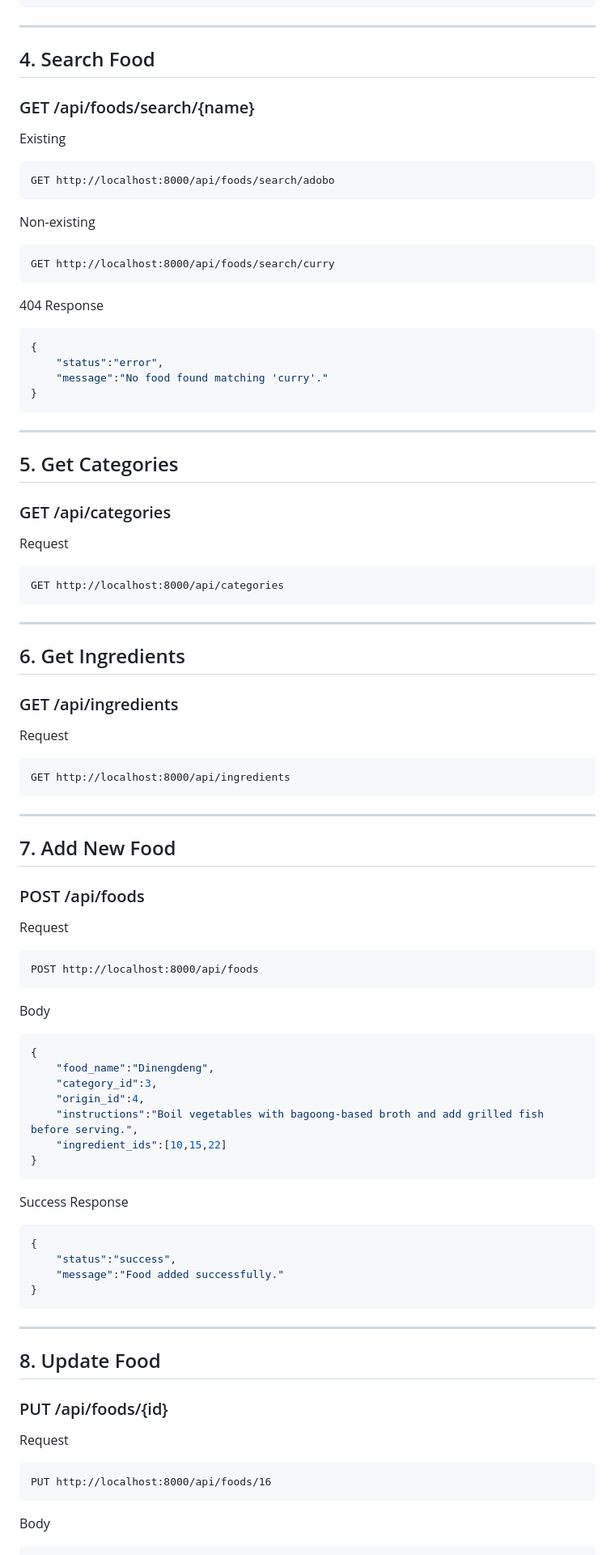
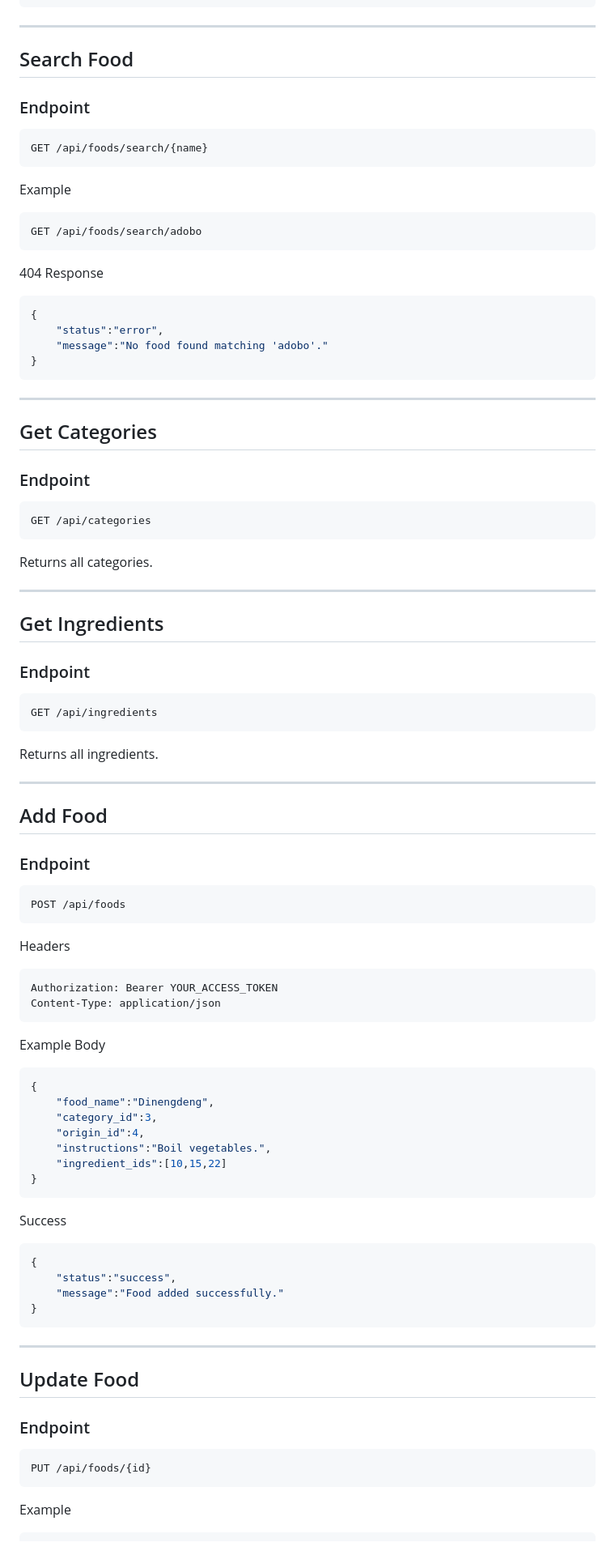
Before and after one commit to xianellelabayog-commits/filipino-cookbook-api-labayog, a Markdown page: README.md, the part around one of its changes. Shown at 81% size. Rendered like a GitHub page.

````diff
--- a/README.md
+++ b/README.md
@@ -304,20 +329,18 @@ GET http://localhost:8000/api/foods/55
 
 ---
 
-## 4. Search Food
+## Search Food
 
-### GET /api/foods/search/{name}
-
-Existing
+### Endpoint
 
 ```
-GET http://localhost:8000/api/foods/search/adobo
+GET /api/foods/search/{name}
 ```
 
-Non-existing
+Example
 
 ```
-GET http://localhost:8000/api/foods/search/curry
+GET /api/foods/search/adobo
 ```
 
 404 Response
@@ -325,59 +348,64 @@ GET http://localhost:8000/api/foods/search/curry
 ```json
 {
     "status":"error",
-    "message":"No food found matching 'curry'."
+    "message":"No food found matching 'adobo'."
 }
 ```
 
 ---
 
-## 5. Get Categories
+## Get Categories
 
-### GET /api/categories
-
-Request
+### Endpoint
 
 ```
-GET http://localhost:8000/api/categories
+GET /api/categories
 ```
+
+Returns all categories.
 
 ---
 
-## 6. Get Ingredients
+## Get Ingredients
 
-### GET /api/ingredients
-
-Request
+### Endpoint
 
 ```
-GET http://localhost:8000/api/ingredients
+GET /api/ingredients
 ```
+
+Returns all ingredients.
 
 ---
 
-## 7. Add New Food
+## Add Food
 
-### POST /api/foods
-
-Request
+### Endpoint
 
 ```
-POST http://localhost:8000/api/foods
+POST /api/foods
 ```
 
-Body
+Headers
+
+```
+Authorization: Bearer YOUR_ACCESS_TOKEN
+Content-Type: application/json
+```
+
+Example Body
 
 ```json
 {
     "food_name":"Dinengdeng",
     "category_id":3,
     "origin_id":4,
-    "instructions":"Boil vegetables with bagoong-based broth and add grilled fish before serving.",
+    "instructions":"Boil vegetables.",
     "ingredient_ids":[10,15,22]
 }
 ```
 
-Success Response
+Success
 
 ```json
 {
@@ -388,15 +416,13 @@ Success Response
 
 ---
 
-## 8. Update Food
+## Update Food
 
-### PUT /api/foods/{id}
-
-Request
+### Endpoint
 
 ```
-PUT http://localhost:8000/api/foods/16
+PUT /api/foods/{id}
 ```
 
-Body
+Example
 
````
Also changed, not shown: other parts of README.md (+229 -367 lines).
